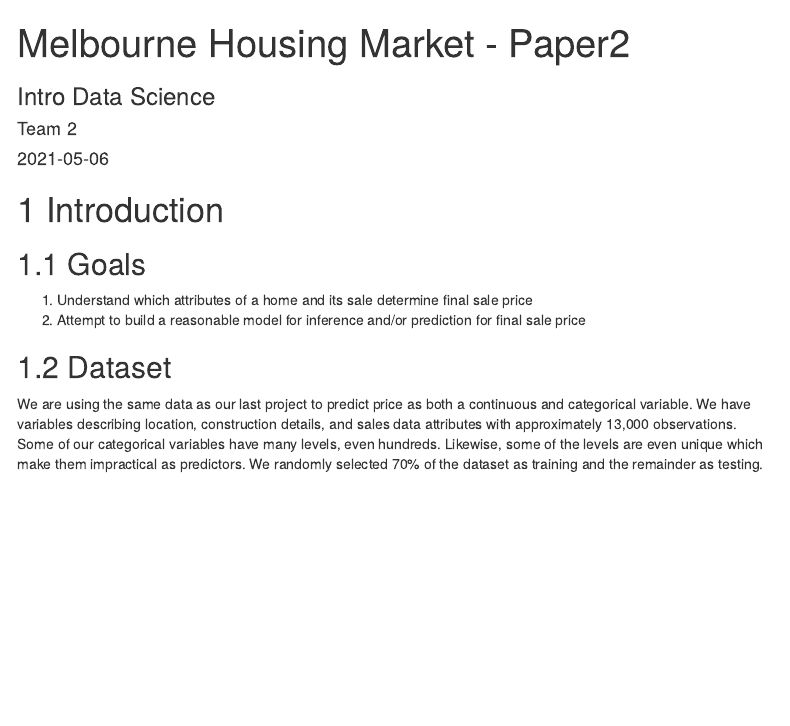
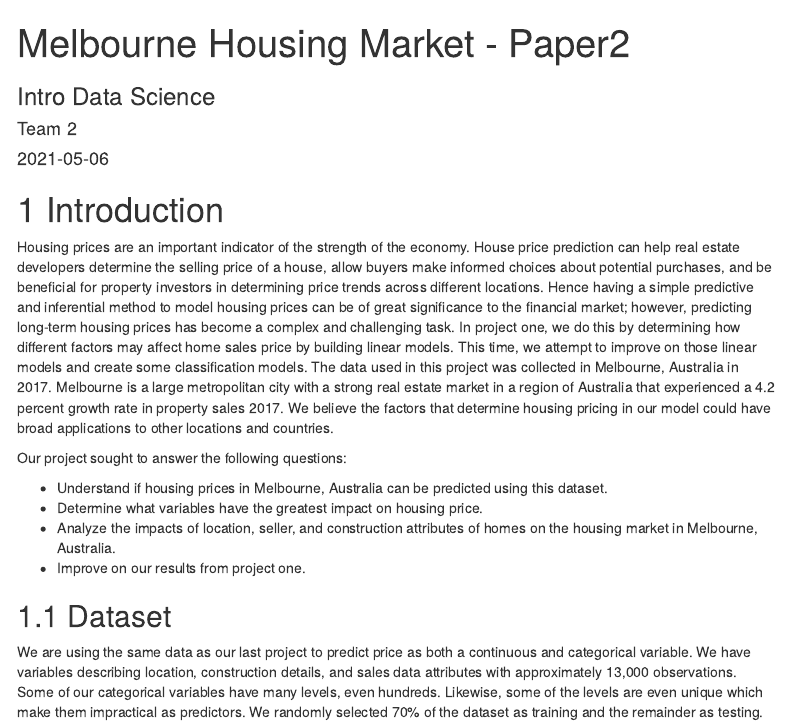
Before and after one commit to RobertLIII/DATS6101_proj1_team2_S2021, an R Markdown document (P2_paper.Rmd): the page in a window 1100 px wide, from its top. Rendered offline with R 4.5, knitr and Pandoc, with nearby package versions; code that draws random numbers runs with fixed seeds of ours; some code elsewhere in the file could not run offline; menus at the side of the page are left out.

Commit message:
add intro

````diff
--- a/P2_paper.Rmd
+++ b/P2_paper.Rmd
@@ -146,11 +146,19 @@ test <- load_data(F)
 ```
 # Introduction
 
+Housing prices are an important indicator of the strength of the economy. House price prediction can help real estate developers determine the selling price of a house, allow buyers make informed choices about potential purchases, and be beneficial for property investors in determining price trends across different locations.
+Hence having a simple predictive and inferential method to model housing prices can be of great significance to the financial market; however, predicting long-term housing prices has become a complex and challenging task.
+In project one, we do this by determining how different factors may affect home sales price by building linear models. This time, we attempt to improve on those linear models and create some classification models.
+The data used in this project was collected in Melbourne, Australia in 2017.
+Melbourne is a large metropolitan city with a strong real estate market in a region of Australia that experienced a 4.2 percent growth rate in property sales 2017.
+We believe the factors that determine housing pricing in our model could have broad applications to other locations and countries.
 
-## Goals
-1.	Understand which attributes of a home and its sale determine final sale price
-2.	Attempt to build a reasonable model for inference and/or prediction for final sale price
+Our project sought to answer the following questions:
 
+- Understand if housing prices in Melbourne, Australia can be predicted using this dataset.
+- Determine what variables have the greatest impact on housing price.
+- Analyze the impacts of location, seller, and construction attributes of homes on the housing market in Melbourne, Australia.
+- Improve on our results from project one.
 
 ## Dataset
 
````
